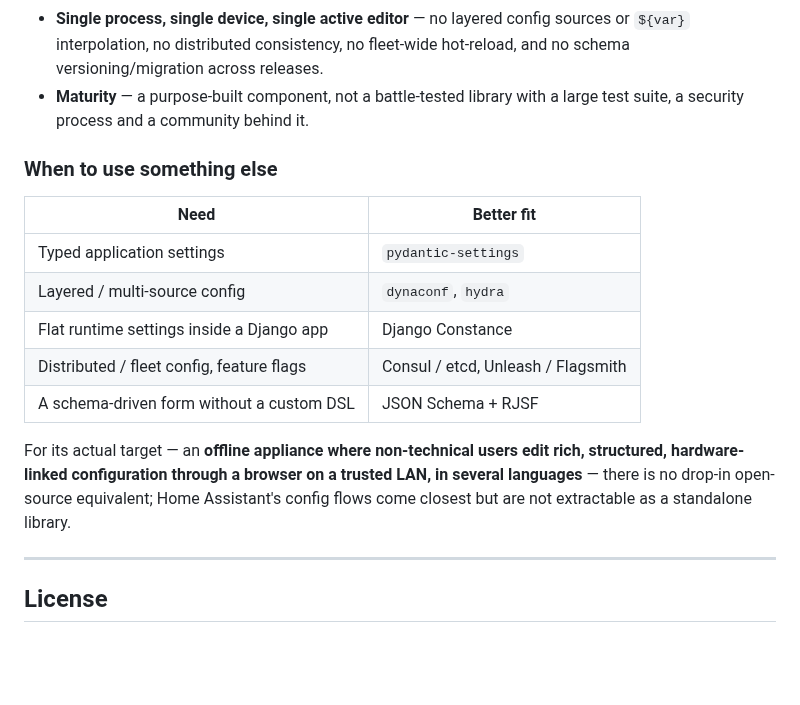
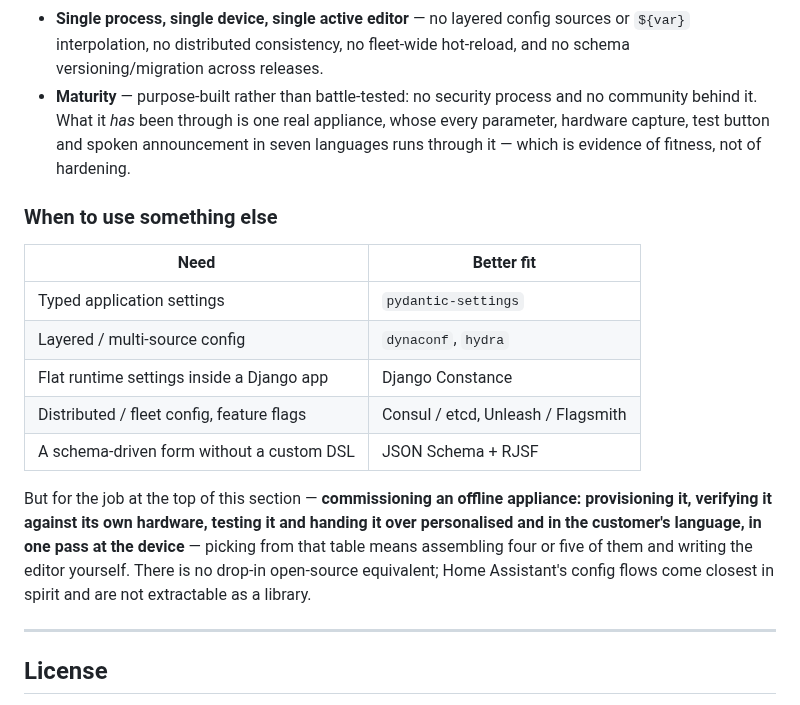
Before and after one commit to saiedt/gpsmcpmms, a Markdown page: README.md, the part around one of its changes. GitHub-like rendering; blank space fills up the shorter version.

```diff
--- a/README.md
+++ b/README.md
@@ -788,8 +825,10 @@ Deliberate trade-offs for a trusted-LAN appliance:
 - **Single process, single device, single active editor** — no layered config
   sources or `${var}` interpolation, no distributed consistency, no fleet-wide
   hot-reload, and no schema versioning/migration across releases.
-- **Maturity** — a purpose-built component, not a battle-tested library with a
-  large test suite, a security process and a community behind it.
+- **Maturity** — purpose-built rather than battle-tested: no security process and
+  no community behind it. What it *has* been through is one real appliance, whose
+  every parameter, hardware capture, test button and spoken announcement in seven
+  languages runs through it — which is evidence of fitness, not of hardening.
 
 ### When to use something else
 
@@ -801,11 +840,12 @@ Deliberate trade-offs for a trusted-LAN appliance:
 | Distributed / fleet config, feature flags | Consul / etcd, Unleash / Flagsmith |
 | A schema-driven form without a custom DSL | JSON Schema + RJSF |
 
-For its actual target — an **offline appliance where non-technical users edit
-rich, structured, hardware-linked configuration through a browser on a trusted
-LAN, in several languages** — there is no drop-in open-source equivalent; Home
-Assistant's config flows come closest but are not extractable as a standalone
-library.
+But for the job at the top of this section — **commissioning an offline appliance:
+provisioning it, verifying it against its own hardware, testing it and handing it
+over personalised and in the customer's language, in one pass at the device** —
+picking from that table means assembling four or five of them and writing the
+editor yourself. There is no drop-in open-source equivalent; Home Assistant's
+config flows come closest in spirit and are not extractable as a library.
 
 ---
 
```
Also changed, not shown: other parts of README.md (+41 -4 lines).
